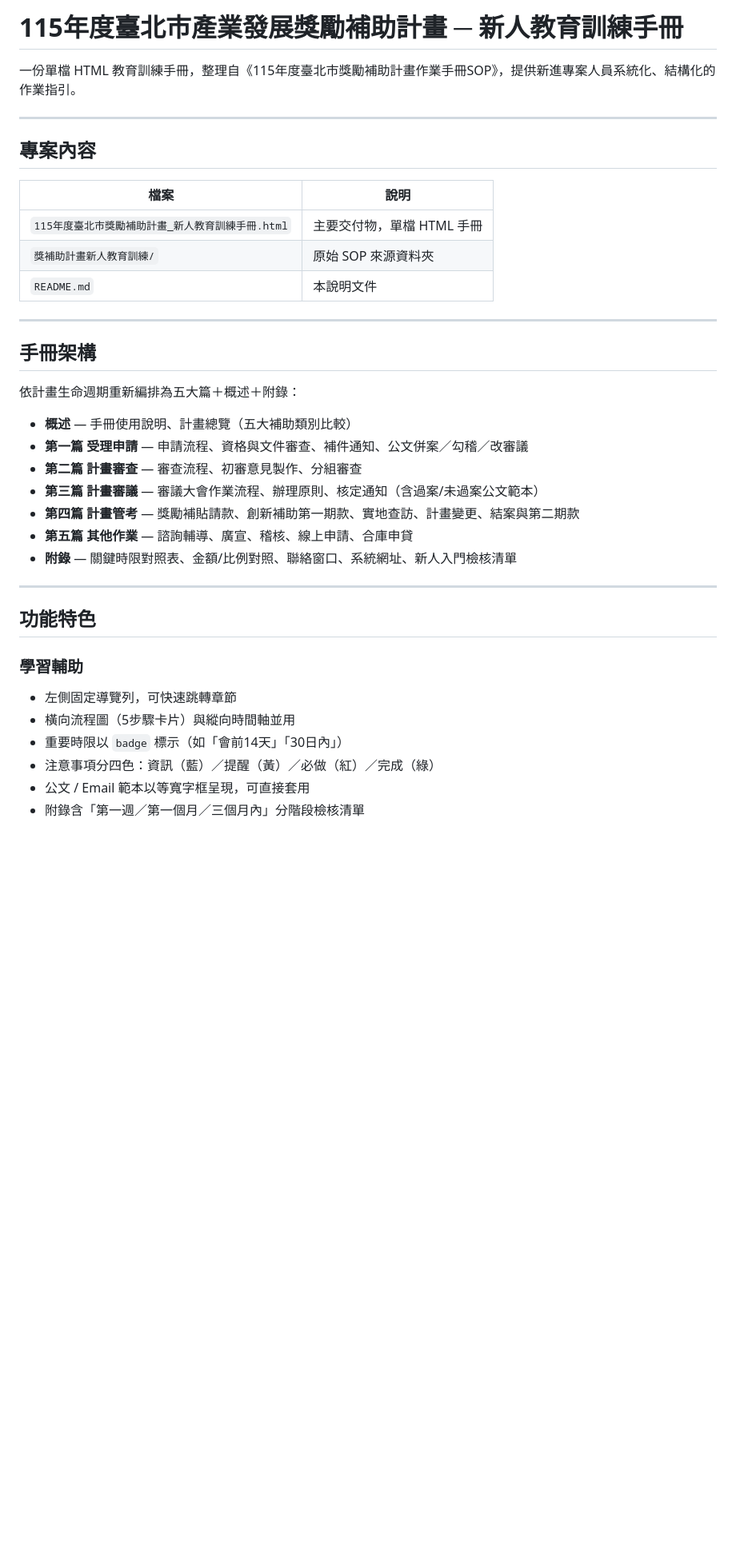
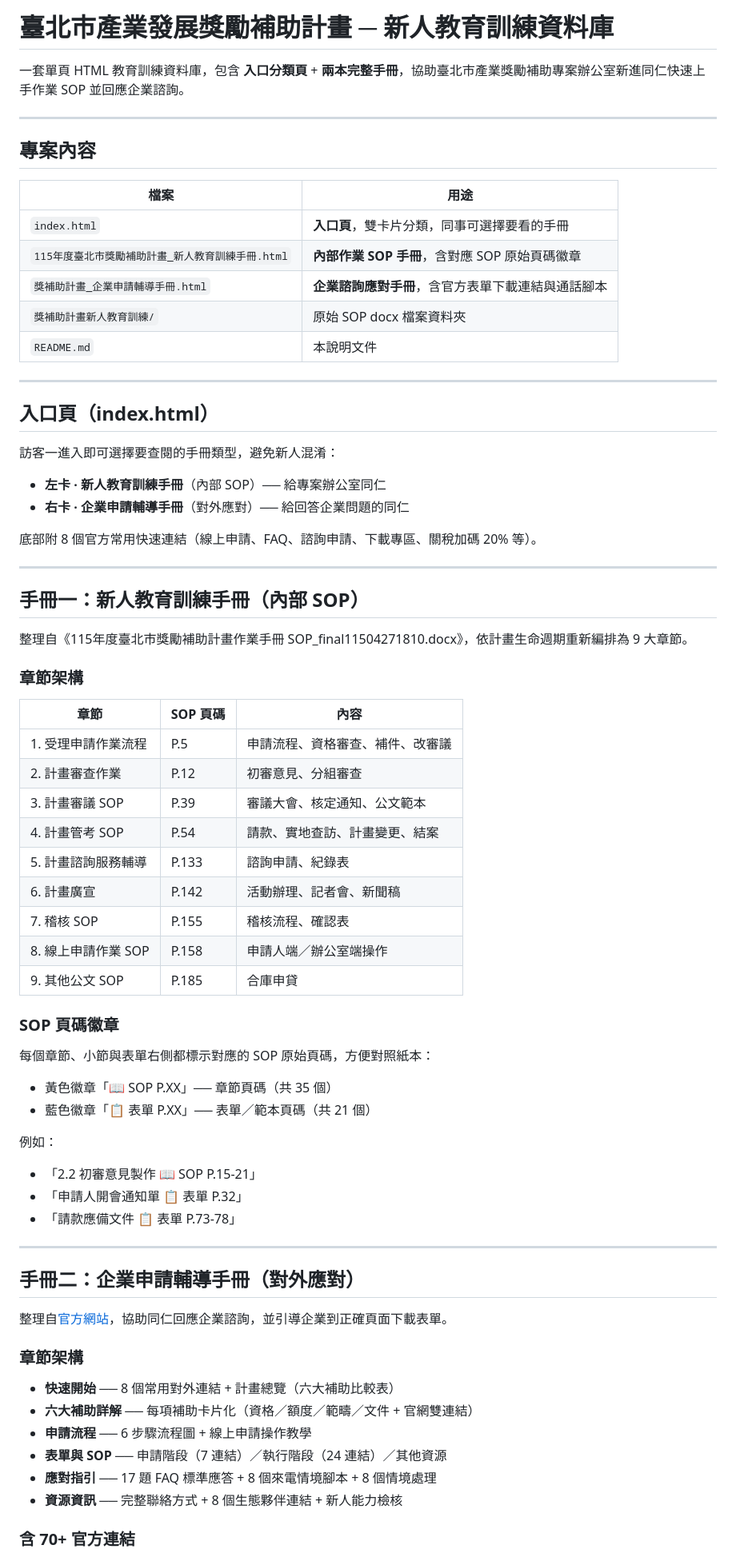
Before and after one commit to Carachiang/siti, a Markdown page: README.md, the part around one of its changes. Shown at 80% size. Drawn GitHub-style; blank space fills up the shorter version.

```diff
--- a/README.md
+++ b/README.md
@@ -1,39 +1,76 @@
-# 115年度臺北市產業發展獎勵補助計畫 ─ 新人教育訓練手冊
+# 臺北市產業發展獎勵補助計畫 ─ 新人教育訓練資料庫
 
-一份單檔 HTML 教育訓練手冊，整理自《115年度臺北市獎勵補助計畫作業手冊SOP》，提供新進專案人員系統化、結構化的作業指引。
+一套單頁 HTML 教育訓練資料庫，包含 **入口分類頁** + **兩本完整手冊**，協助臺北市產業獎勵補助專案辦公室新進同仁快速上手作業 SOP 並回應企業諮詢。
 
 ---
 
 ## 專案內容
 
-| 檔案 | 說明 |
+| 檔案 | 用途 |
 |---|---|
-| `115年度臺北市獎勵補助計畫_新人教育訓練手冊.html` | 主要交付物，單檔 HTML 手冊 |
-| `獎補助計畫新人教育訓練/` | 原始 SOP 來源資料夾 |
+| `index.html` | **入口頁**，雙卡片分類，同事可選擇要看的手冊 |
+| `115年度臺北市獎勵補助計畫_新人教育訓練手冊.html` | **內部作業 SOP 手冊**，含對應 SOP 原始頁碼徽章 |
+| `獎補助計畫_企業申請輔導手冊.html` | **企業諮詢應對手冊**，含官方表單下載連結與通話腳本 |
+| `獎補助計畫新人教育訓練/` | 原始 SOP docx 檔案資料夾 |
 | `README.md` | 本說明文件 |
 
 ---
 
-## 手冊架構
+## 入口頁（index.html）
 
-依計畫生命週期重新編排為五大篇＋概述＋附錄：
+訪客一進入即可選擇要查閱的手冊類型，避免新人混淆：
 
-- **概述** — 手冊使用說明、計畫總覽（五大補助類別比較）
-- **第一篇 受理申請** — 申請流程、資格與文件審查、補件通知、公文併案／勾稽／改審議
-- **第二篇 計畫審查** — 審查流程、初審意見製作、分組審查
-- **第三篇 計畫審議** — 審議大會作業流程、辦理原則、核定通知（含過案/未過案公文範本）
-- **第四篇 計畫管考** — 獎勵補貼請款、創新補助第一期款、實地查訪、計畫變更、結案與第二期款
-- **第五篇 其他作業** — 諮詢輔導、廣宣、稽核、線上申請、合庫申貸
-- **附錄** — 關鍵時限對照表、金額/比例對照、聯絡窗口、系統網址、新人入門檢核清單
+- **左卡 · 新人教育訓練手冊**（內部 SOP）── 給專案辦公室同仁
+- **右卡 · 企業申請輔導手冊**（對外應對）── 給回答企業問題的同仁
+
+底部附 8 個官方常用快速連結（線上申請、FAQ、諮詢申請、下載專區、關稅加碼 20% 等）。
 
 ---
 
-## 功能特色
+## 手冊一：新人教育訓練手冊（內部 SOP）
 
-### 學習輔助
-- 左側固定導覽列，可快速跳轉章節
-- 橫向流程圖（5步驟卡片）與縱向時間軸並用
-- 重要時限以 `badge` 標示（如「會前14天」「30日內」）
-- 注意事項分四色：資訊（藍）／提醒（黃）／必做（紅）／完成（綠）
-- 公文 / Email 範本以等寬字框呈現，可直接套用
-- 附錄含「第一週／第一個月／三個月內」分階段檢核清單
+整理自《115年度臺北市獎勵補助計畫作業手冊 SOP_final11504271810.docx》，依計畫生命週期重新編排為 9 大章節。
+
+### 章節架構
+
+| 章節 | SOP 頁碼 | 內容 |
+|---|---|---|
+| 1. 受理申請作業流程 | P.5 | 申請流程、資格審查、補件、改審議 |
+| 2. 計畫審查作業 | P.12 | 初審意見、分組審查 |
+| 3. 計畫審議 SOP | P.39 | 審議大會、核定通知、公文範本 |
+| 4. 計畫管考 SOP | P.54 | 請款、實地查訪、計畫變更、結案 |
+| 5. 計畫諮詢服務輔導 | P.133 | 諮詢申請、紀錄表 |
+| 6. 計畫廣宣 | P.142 | 活動辦理、記者會、新聞稿 |
+| 7. 稽核 SOP | P.155 | 稽核流程、確認表 |
+| 8. 線上申請作業 SOP | P.158 | 申請人端／辦公室端操作 |
+| 9. 其他公文 SOP | P.185 | 合庫申貸 |
+
+### SOP 頁碼徽章
+
+每個章節、小節與表單右側都標示對應的 SOP 原始頁碼，方便對照紙本：
+
+- 黃色徽章「📖 SOP P.XX」── 章節頁碼（共 35 個）
+- 藍色徽章「📋 表單 P.XX」── 表單／範本頁碼（共 21 個）
+
+例如：
+- 「2.2 初審意見製作 📖 SOP P.15-21」
+- 「申請人開會通知單 📋 表單 P.32」
+- 「請款應備文件 📋 表單 P.73-78」
+
+---
+
+## 手冊二：企業申請輔導手冊（對外應對）
+
+整理自[官方網站](https://www.industry-incentive.taipei/)，協助同仁回應企業諮詢，並引導企業到正確頁面下載表單。
+
+### 章節架構
+
+- **快速開始** ── 8 個常用對外連結 + 計畫總覽（六大補助比較表）
+- **六大補助詳解** ── 每項補助卡片化（資格／額度／範疇／文件 + 官網雙連結）
+- **申請流程** ── 6 步驟流程圖 + 線上申請操作教學
+- **表單與 SOP** ── 申請階段（7 連結）／執行階段（24 連結）／其他資源
+- **應對指引** ── 17 題 FAQ 標準應答 + 8 個來電情境腳本 + 8 個情境處理
+- **資源資訊** ── 完整聯絡方式 + 8 個生態夥伴連結 + 新人能力檢核
+
+### 含 70+ 官方連結
+
```
Also changed, not shown: other parts of README.md (+74 -28 lines).
